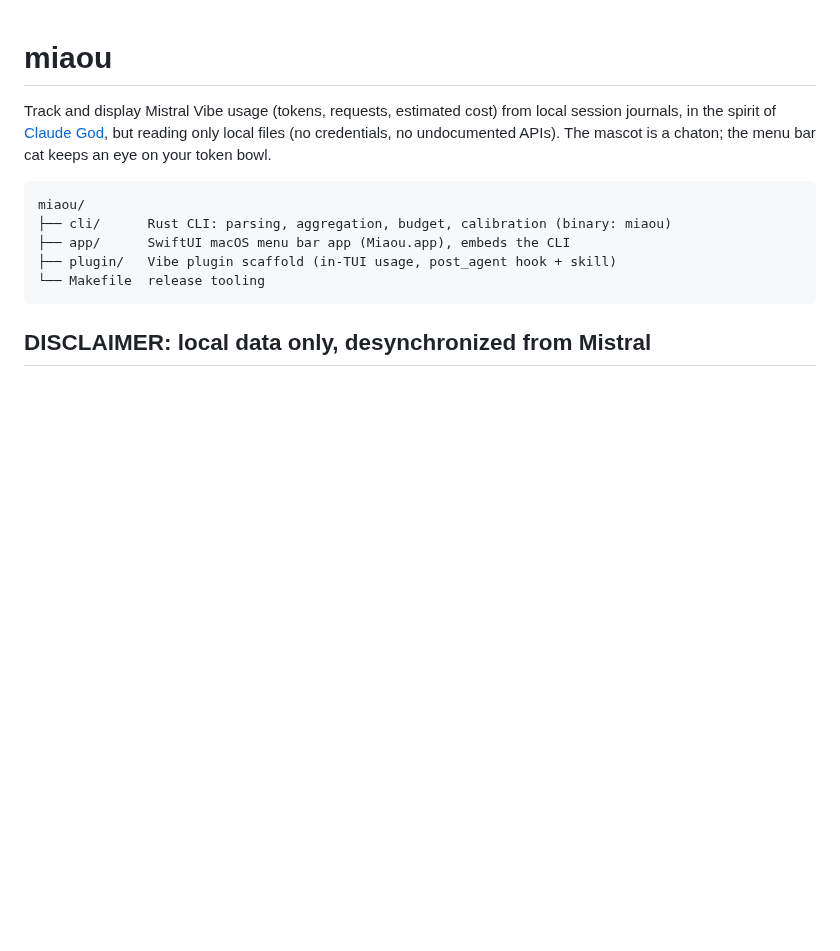
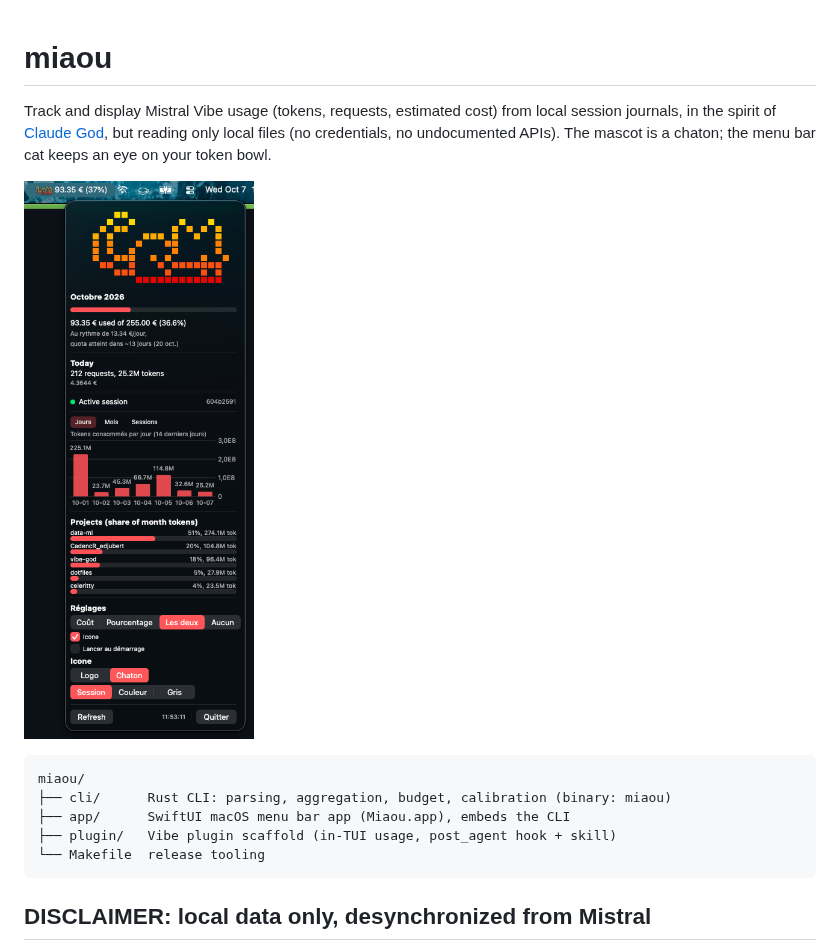
Before and after one commit to edjubert/miaou, a Markdown page: README.md, the part around the change. Drawn GitHub-style; pictures changed too: docs/miaou-menu.png (added); blank space fills up the shorter version.

Commit message:
docs: add the menu window screenshot to the README

````diff
--- a/README.md
+++ b/README.md
@@ -5,6 +5,8 @@ from local session journals, in the spirit of
 [Claude God](https://github.com/Lcharvol/Claude-God), but reading only
 local files (no credentials, no undocumented APIs). The mascot is a
 chaton; the menu bar cat keeps an eye on your token bowl.
+
+![Miaou menu window](docs/miaou-menu.png)
 
 ```
 miaou/
````
